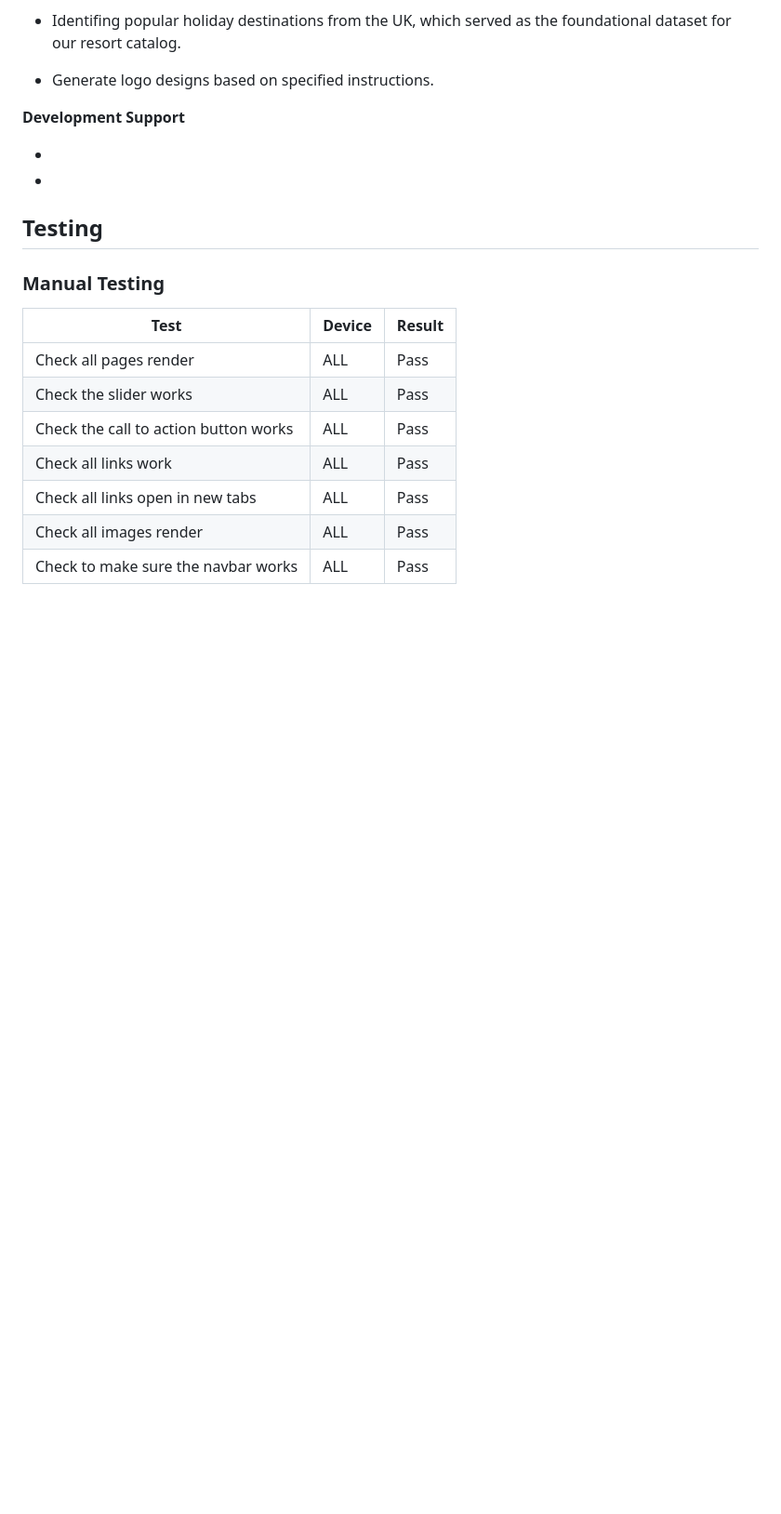
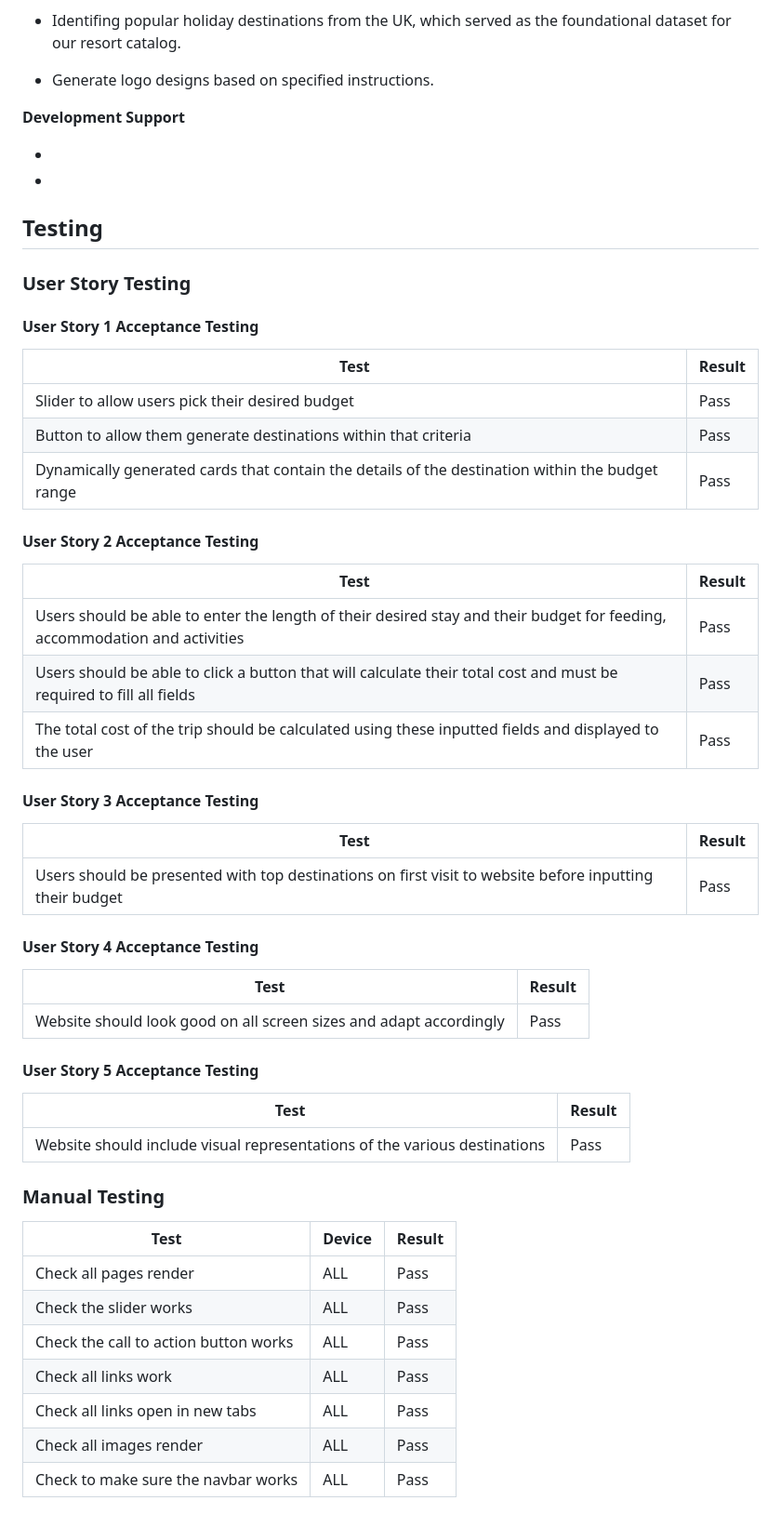
Before and after one commit to stephanieangelokagua/wanderoo_guru, a Markdown page: README.md, the part around the change. Shown at 93% size. Drawn GitHub-style; blank space fills up the shorter version.

Commit message:
Add user acceptance testing to README.md

```diff
--- a/README.md
+++ b/README.md
@@ -154,6 +154,44 @@ Copilot was employed to generate strategic planning ideas for the team. These AI
 
 ## Testing
 
+### User Story Testing
+
+#### User Story 1 Acceptance Testing
+
+| Test                    | Result       |
+| ----------------------- |  ------------ |
+|Slider to allow users pick their desired budget | Pass         |
+|Button to allow them generate destinations within that criteria   | Pass         |
+|Dynamically generated cards that contain the details of the destination within the budget range   | Pass         |
+
+#### User Story 2 Acceptance Testing
+
+| Test                    | Result       |
+| ----------------------- |  ------------ |
+|Users should be able to enter the length of their desired stay and their budget for feeding, accommodation and activities | Pass         |
+|Users should be able to click a button that will calculate their total cost and must be required to fill all fields   | Pass         |
+|The total cost of the trip should be calculated using these inputted fields and displayed to the user    | Pass         |
+
+#### User Story 3 Acceptance Testing
+
+| Test                    | Result       |
+| ----------------------- |  ------------ |
+|Users should be presented with top destinations on first visit to website before inputting their budget | Pass         |
+
+#### User Story 4 Acceptance Testing
+
+| Test                    | Result       |
+| ----------------------- |  ------------ |
+|Website should look good on all screen sizes and adapt accordingly  | Pass         |
+
+#### User Story 5 Acceptance Testing
+
+| Test                    | Result       |
+| ----------------------- |  ------------ |
+|Website should include visual representations of the various destinations | Pass         |
+
+
+
 ### Manual Testing
 
 | Test                    | Device     | Result       |
```
